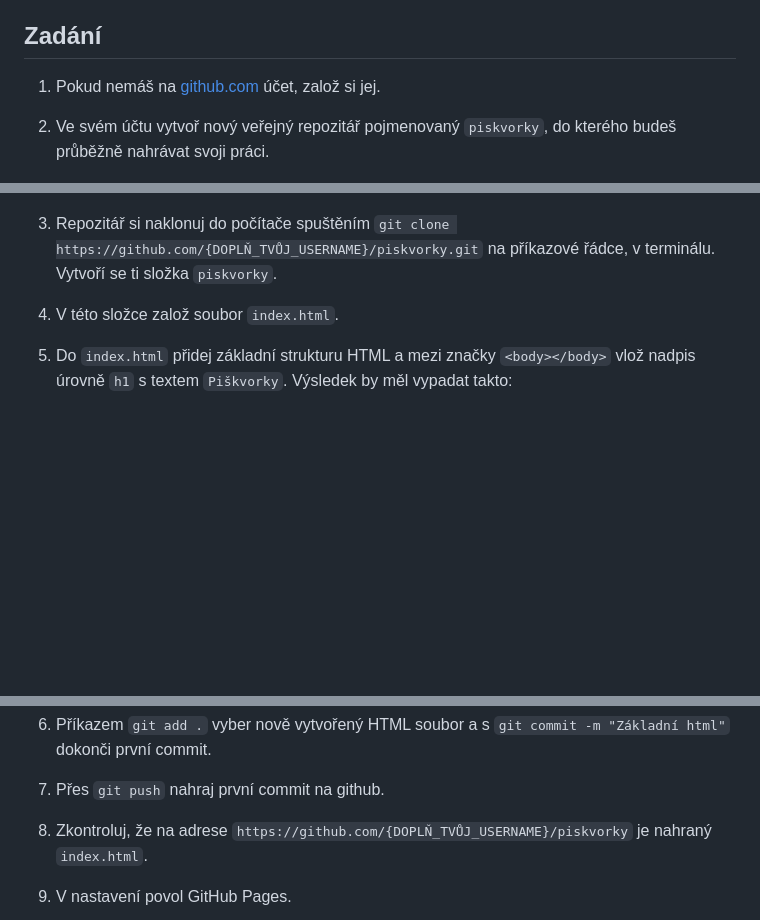
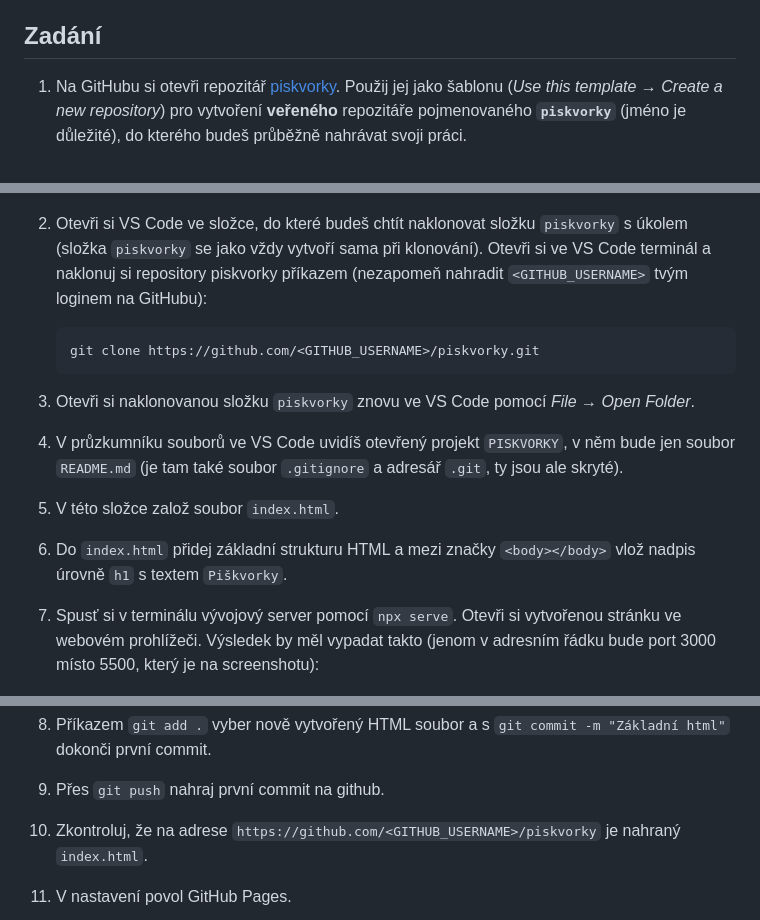
Before and after one commit to Czechitas-podklady-WEB/ukol-piskvorky-1, a Markdown page: README.md, 3 parts joined by grey strips. Rendered like a GitHub page; blank space fills up the shorter version.

Commit message:
Aktualizace zadání pro jaro 2024
- použití GitHub template místo vytváření nového repository
- použití `npx serve`

````diff
--- a/README.md
+++ b/README.md
@@ -4,17 +4,23 @@ Toto je první ze série pěti úkolů, ve kterých si postupně naprogramuješ
 
 ## Zadání
 
-1. Pokud nemáš na [github.com](https://github.com/) účet, založ si jej.
-
-1. Ve svém účtu vytvoř nový veřejný repozitář pojmenovaný `piskvorky`, do kterého budeš průběžně nahrávat svoji práci.
+1. Na GitHubu si otevři repozitář [piskvorky](https://github.com/Czechitas-podklady-WEB/piskvorky). Použij jej jako šablonu (_Use this template_ → _Create a new repository_) pro vytvoření **veřeného** repozitáře pojmenovaného **`piskvorky`** (jméno je důležité), do kterého budeš průběžně nahrávat svoji práci.
 
    ![s readme](zadani/s-public.png)
 
-1. Repozitář si naklonuj do počítače spuštěním `git clone https://github.com/{DOPLŇ_TVŮJ_USERNAME}/piskvorky.git` na příkazové řádce, v terminálu. Vytvoří se ti složka `piskvorky`.
+1. Otevři si VS Code ve složce, do které budeš chtít naklonovat složku `piskvorky` s úkolem (složka `piskvorky` se jako vždy vytvoří sama při klonování). Otevři si ve VS Code terminál a naklonuj si repository piskvorky příkazem (nezapomeň nahradit `<GITHUB_USERNAME>` tvým loginem na GitHubu):
+   ```sh
+   git clone https://github.com/<GITHUB_USERNAME>/piskvorky.git
+   ```
+1. Otevři si naklonovanou složku `piskvorky` znovu ve VS Code pomocí _File_ → _Open Folder_.
+
+1. V průzkumníku souborů ve VS Code uvidíš otevřený projekt `PISKVORKY`, v něm bude jen soubor `README.md` (je tam také soubor `.gitignore` a adresář `.git`, ty jsou ale skryté).
 
 1. V této složce založ soubor `index.html`.
 
-1. Do `index.html` přidej základní strukturu HTML a mezi značky `<body></body>` vlož nadpis úrovně `h1` s textem `Piškvorky`. Výsledek by měl vypadat takto:
+1. Do `index.html` přidej základní strukturu HTML a mezi značky `<body></body>` vlož nadpis úrovně `h1` s textem `Piškvorky`.
+
+1. Spusť si v terminálu vývojový server pomocí `npx serve`. Otevři si vytvořenou stránku ve webovém prohlížeči. Výsledek by měl vypadat takto (jenom v adresním řádku bude port 3000 místo 5500, který je na screenshotu):
 
    ![základ](zadani/zaklad.png)
 
@@ -22,7 +28,7 @@ Toto je první ze série pěti úkolů, ve kterých si postupně naprogramuješ
 
 1. Přes `git push` nahraj první commit na github.
 
-1. Zkontroluj, že na adrese `https://github.com/{DOPLŇ_TVŮJ_USERNAME}/piskvorky` je nahraný `index.html`.
+1. Zkontroluj, že na adrese `https://github.com/<GITHUB_USERNAME>/piskvorky` je nahraný `index.html`.
 
 1. V nastavení povol GitHub Pages.
 
````
Also changed, not shown: other parts of README.md (+5 -1 lines).
